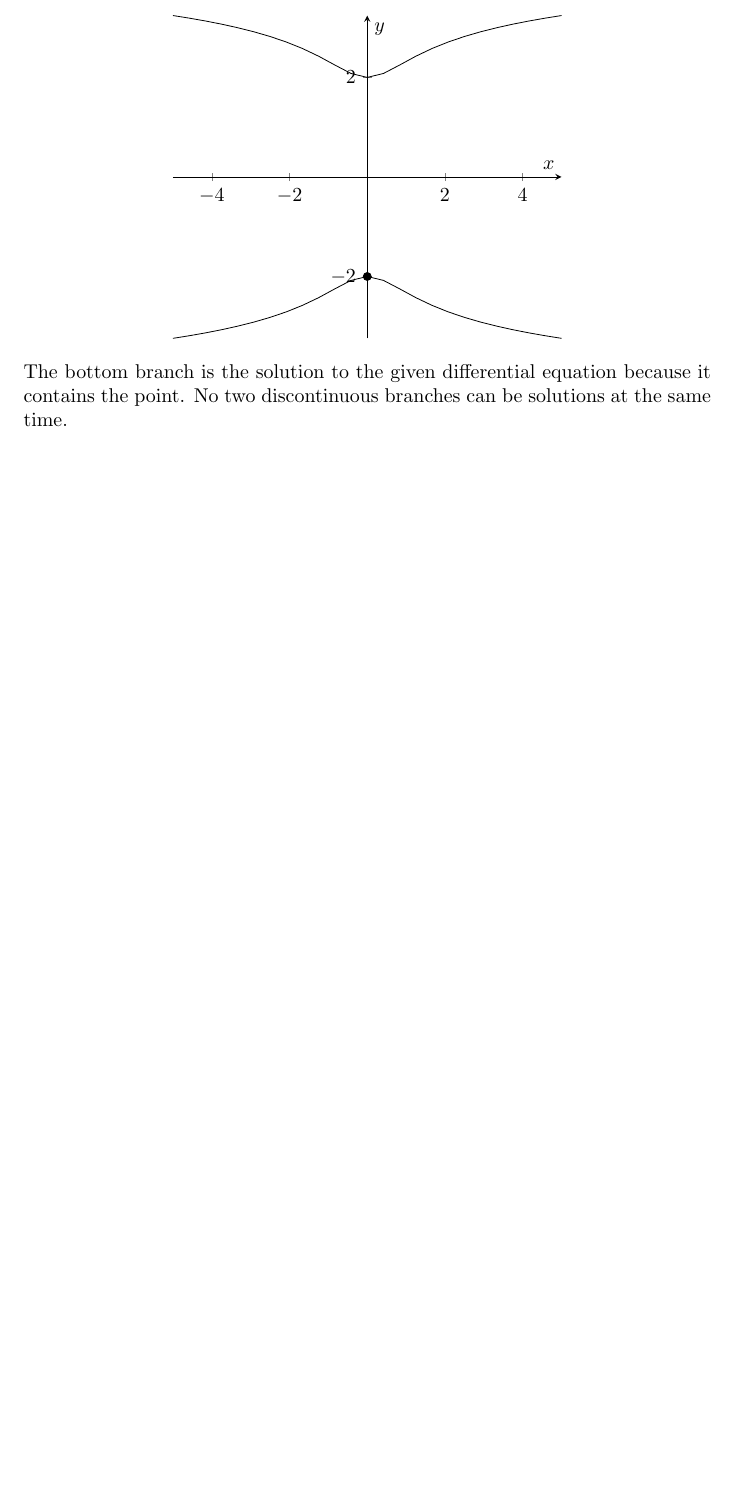
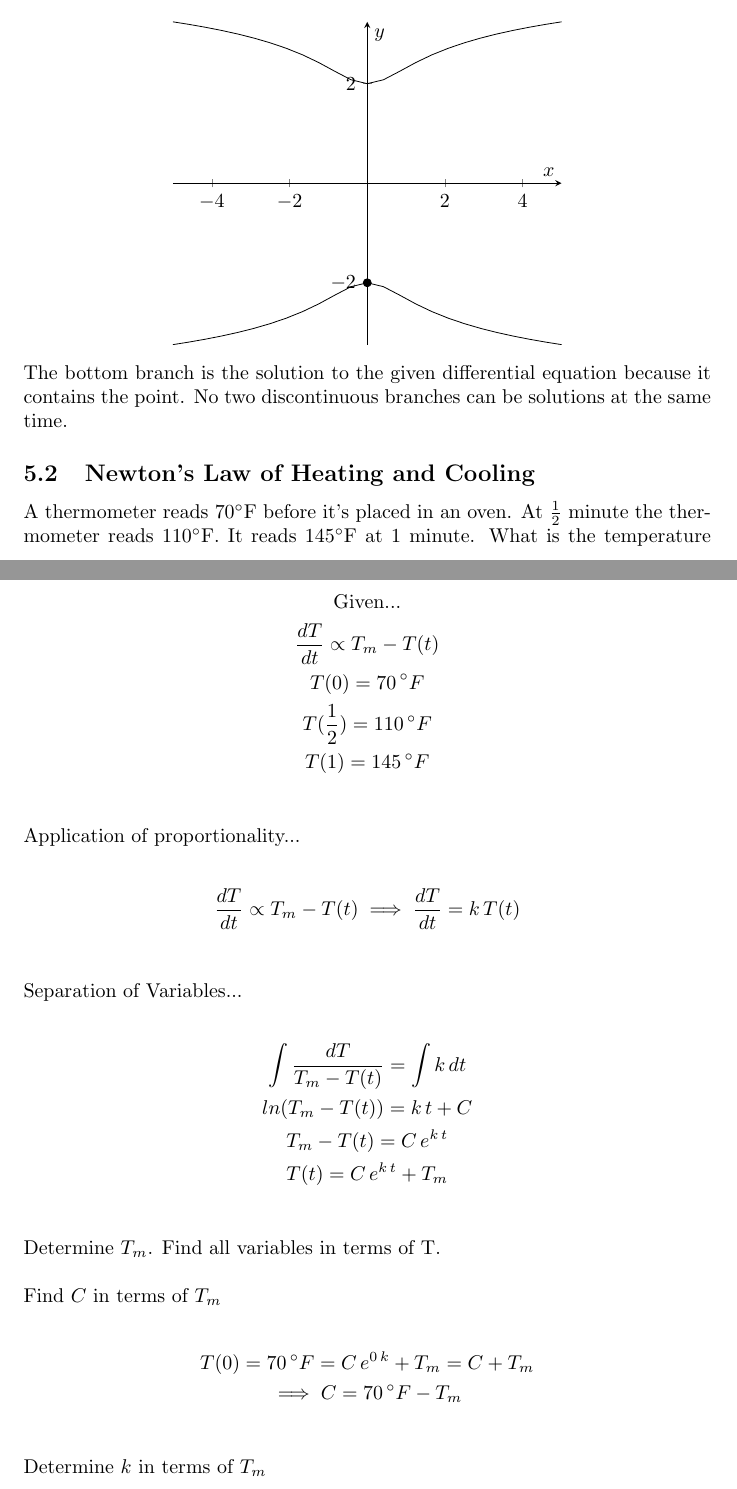
Before and after one commit to Coeus99/LaTeX-Journals, a LaTeX paper (Differential-Equations/Seperable-Equations/Seperable-Equations.tex): part of page 3 of 3 before the commit and two parts of pages 3 and 4 of 5 after it, the two joined at a grey line, cut so that both start at the same text, the shorter picture padded with empty space. Compiled offline with pdfLaTeX.

Commit message:
Added example 5.1 to Seperable Differential Equations document.

```diff
--- a/Differential-Equations/Seperable-Equations/Seperable-Equations.tex
+++ b/Differential-Equations/Seperable-Equations/Seperable-Equations.tex
@@ -2,6 +2,7 @@
 
 \usepackage{amsmath}
 \usepackage{amssymb}
+\usepackage{gensymb}
 
 \usepackage{tikz}
 \usepackage{pgfplots}
@@ -80,3 +81,37 @@ $$\dfrac{dy}{dx}=g(x)\,h(y)$$
 \end{center}
 The bottom branch is the solution to the given differential equation because it contains the point. No two discontinuous branches can be solutions at the same time.
 
+\subsection{Newton's Law of Heating and Cooling}
+
+A thermometer reads 70$^{\circ}$F before it's placed in an oven. At $\frac{1}{2}$ minute the thermometer reads 110$^{\circ}$F. It reads 145$^{\circ}$F at 1 minute. What is the temperature inside the oven?\\
+
+\begin{gather*}
+\text{Given...}\\
+\dfrac{dT}{dt}\propto T_m-T(t)\\
+T(0)=70\,^{\circ}F\\
+T(\frac{1}{2})=110\,^{\circ}F\\
+T(1)=145\,^{\circ}F\\
+\end{gather*}
+
+\noindent Application of proportionality...\\
+\begin{gather*}
+\dfrac{dT}{dt}\propto T_m-T(t)\implies\dfrac{dT}{dt}=k\,T(t)\\
+\end{gather*}
+
+\noindent Separation of Variables...\\
+\begin{gather*}
+\int \dfrac{dT}{T_m-T(t)}=\int k\,dt\\
+ln(T_m-T(t))=k\,t+C\\
+T_m-T(t)=C\,e^{k\,t}\\
+T(t)=C\,e^{k\,t}+T_m\\
+\end{gather*}
+
+\noindent Determine $T_m$. Find all variables in terms of T.\\\\
+Find $C$ in terms of $T_m$\\
+\begin{gather*}
+T(0)=70\,^{\circ}F=C\,e^{0\,k}+T_m=C+T_m\\
+\implies C=70\,^{\circ}F-T_m\\
+\end{gather*}
+
+\noindent Determine $k$ in terms of $T_m$\\
+\begin{gather*}
```
Also changed, not shown: Differential-Equations/Seperable-Equations/Seperable-Equations.pdf, Differential-Equations/Seperable-Equations/Seperable-Equations.tex (16 more changed lines).
